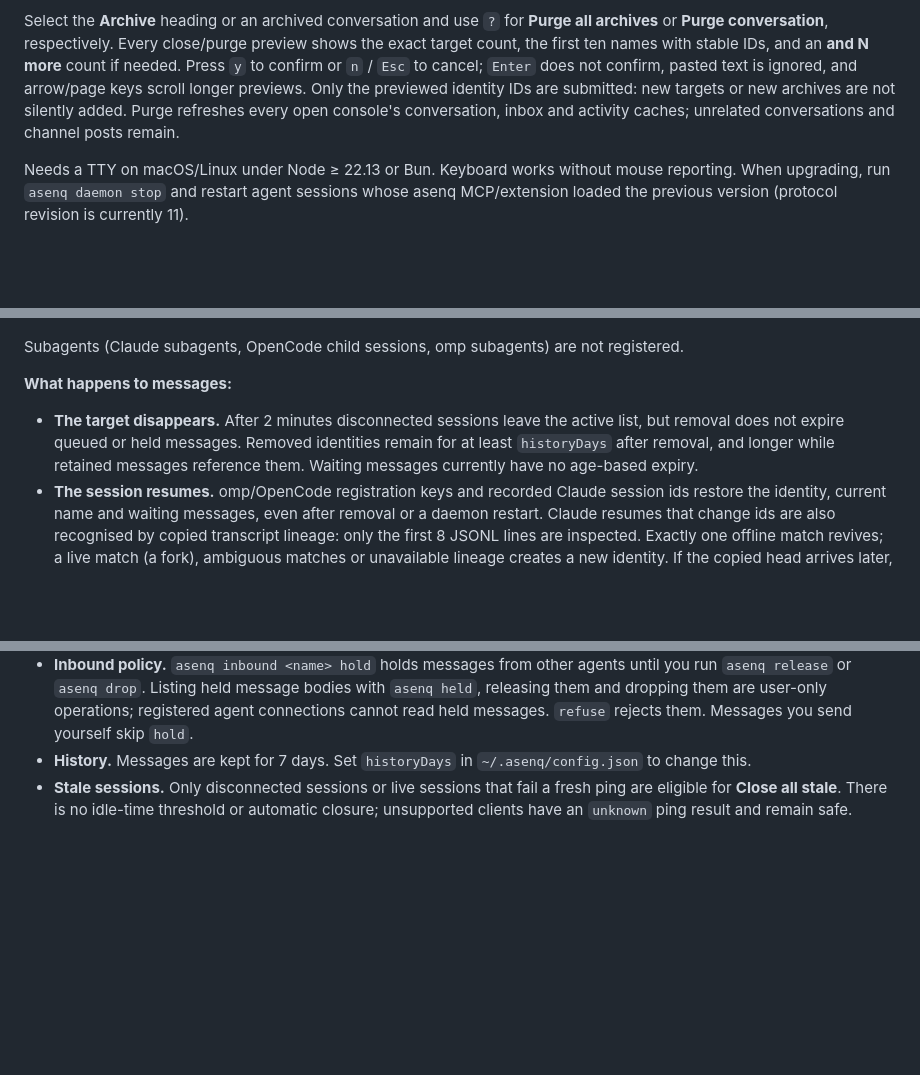
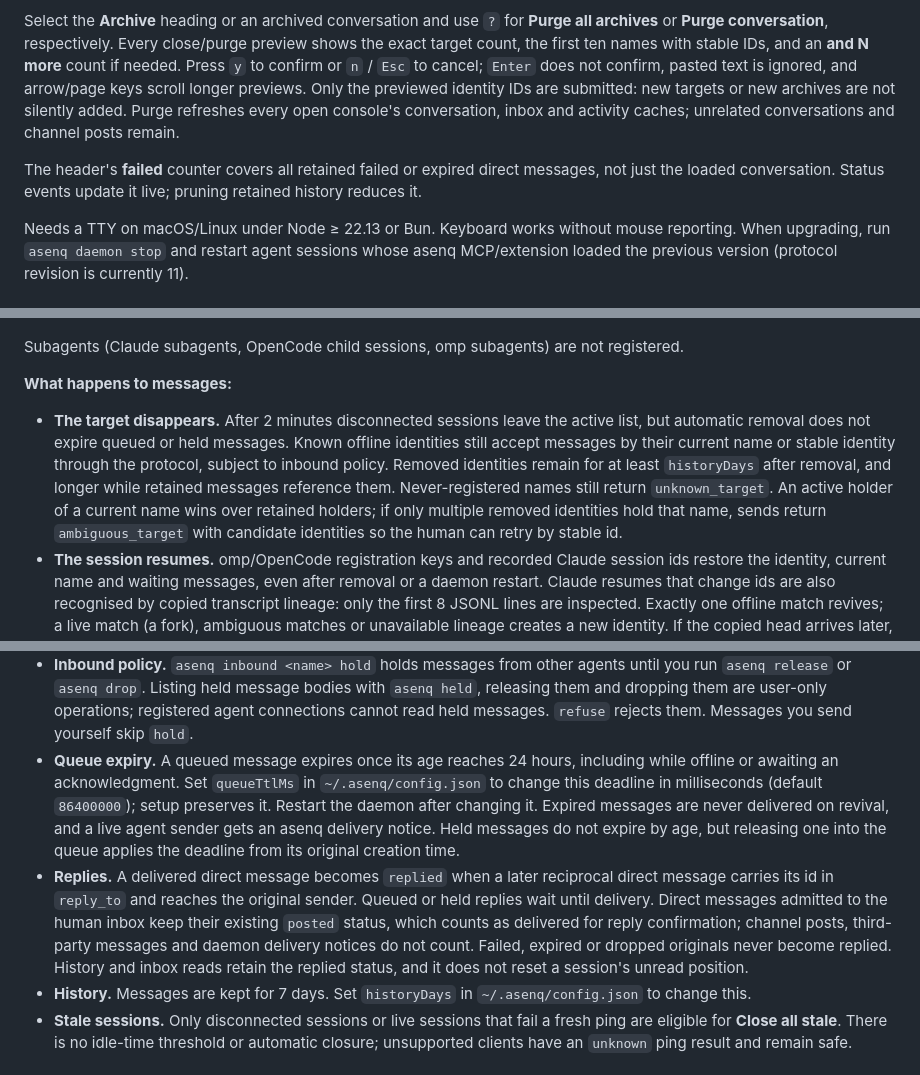
Before and after one commit to parciffal/asenq, a Markdown page: README.md, 3 parts joined by grey strips. Drawn GitHub-style; blank space fills up the shorter version.

Commit message:
docs(delivery): explain queue expiry and reply confirmation
Refs #5

```diff
--- a/README.md
+++ b/README.md
@@ -218,6 +218,8 @@ The palette's **Close all stale** action first waits for a fresh ping, refreshes
 
 Select the **Archive** heading or an archived conversation and use `?` for **Purge all archives** or **Purge conversation**, respectively. Every close/purge preview shows the exact target count, the first ten names with stable IDs, and an **and N more** count if needed. Press `y` to confirm or `n` / `Esc` to cancel; `Enter` does not confirm, pasted text is ignored, and arrow/page keys scroll longer previews. Only the previewed identity IDs are submitted: new targets or new archives are not silently added. Purge refreshes every open console's conversation, inbox and activity caches; unrelated conversations and channel posts remain.
 
+The header's **failed** counter covers all retained failed or expired direct messages, not just the loaded conversation. Status events update it live; pruning retained history reduces it.
+
 Needs a TTY on macOS/Linux under Node ≥ 22.13 or Bun. Keyboard works without mouse reporting. When upgrading, run `asenq daemon stop` and restart agent sessions whose asenq MCP/extension loaded the previous version (protocol revision is currently 11).
 
 ## How delivery works
@@ -234,11 +236,13 @@ Subagents (Claude subagents, OpenCode child sessions, omp subagents) are not reg
 
 **What happens to messages:**
 
-- **The target disappears.** After 2 minutes disconnected sessions leave the active list, but removal does not expire queued or held messages. Removed identities remain for at least `historyDays` after removal, and longer while retained messages reference them. Waiting messages currently have no age-based expiry.
+- **The target disappears.** After 2 minutes disconnected sessions leave the active list, but automatic removal does not expire queued or held messages. Known offline identities still accept messages by their current name or stable identity through the protocol, subject to inbound policy. Removed identities remain for at least `historyDays` after removal, and longer while retained messages reference them. Never-registered names still return `unknown_target`. An active holder of a current name wins over retained holders; if only multiple removed identities hold that name, sends return `ambiguous_target` with candidate identities so the human can retry by stable id.
 - **The session resumes.** omp/OpenCode registration keys and recorded Claude session ids restore the identity, current name and waiting messages, even after removal or a daemon restart. Claude resumes that change ids are also recognised by copied transcript lineage: only the first 8 JSONL lines are inspected. Exactly one offline match revives; a live match (a fork), ambiguous matches or unavailable lineage creates a new identity. If the copied head arrives later, hooks or MCP attach merge the provisional identity into its ancestor, keeping both queues, conversation history and human read state. Ambiguous candidate ids are logged for manual replacement. Sharing a name and working directory alone never establishes identity. If a revived name was claimed, revival chooses a suffix and records its former name.
 - **A resume transcript is still being copied.** Lineage recognition for `source=resume` waits for 8 complete JSONL lines. Shorter heads remain provisional and retry on later hooks or MCP attach, without timers; this avoids selecting a fork from partially copied evidence. Once a usable complete head decides revival, fork, ambiguity or no match, that decision is final: a later removed fork cannot replace the live identity.
 - **Loops and floods.** From one agent, the same text sent to the same target within 30 s is dropped. For control messages, the kind and action also distinguish duplicates, so identical text with `pause` then `resume` is delivered twice. Each agent can send 30 messages in a burst, then one every 2 s. A target with 50 queued messages refuses more.
 - **Inbound policy.** `asenq inbound <name> hold` holds messages from other agents until you run `asenq release` or `asenq drop`. Listing held message bodies with `asenq held`, releasing them and dropping them are user-only operations; registered agent connections cannot read held messages. `refuse` rejects them. Messages you send yourself skip `hold`.
+- **Queue expiry.** A queued message expires once its age reaches 24 hours, including while offline or awaiting an acknowledgment. Set `queueTtlMs` in `~/.asenq/config.json` to change this deadline in milliseconds (default `86400000`); setup preserves it. Restart the daemon after changing it. Expired messages are never delivered on revival, and a live agent sender gets an asenq delivery notice. Held messages do not expire by age, but releasing one into the queue applies the deadline from its original creation time.
+- **Replies.** A delivered direct message becomes `replied` when a later reciprocal direct message carries its id in `reply_to` and reaches the original sender. Queued or held replies wait until delivery. Direct messages admitted to the human inbox keep their existing `posted` status, which counts as delivered for reply confirmation; channel posts, third-party messages and daemon delivery notices do not count. Failed, expired or dropped originals never become replied. History and inbox reads retain the replied status, and it does not reset a session's unread position.
 - **History.** Messages are kept for 7 days. Set `historyDays` in `~/.asenq/config.json` to change this.
 - **Stale sessions.** Only disconnected sessions or live sessions that fail a fresh ping are eligible for **Close all stale**. There is no idle-time threshold or automatic closure; unsupported clients have an `unknown` ping result and remain safe.
 
```
